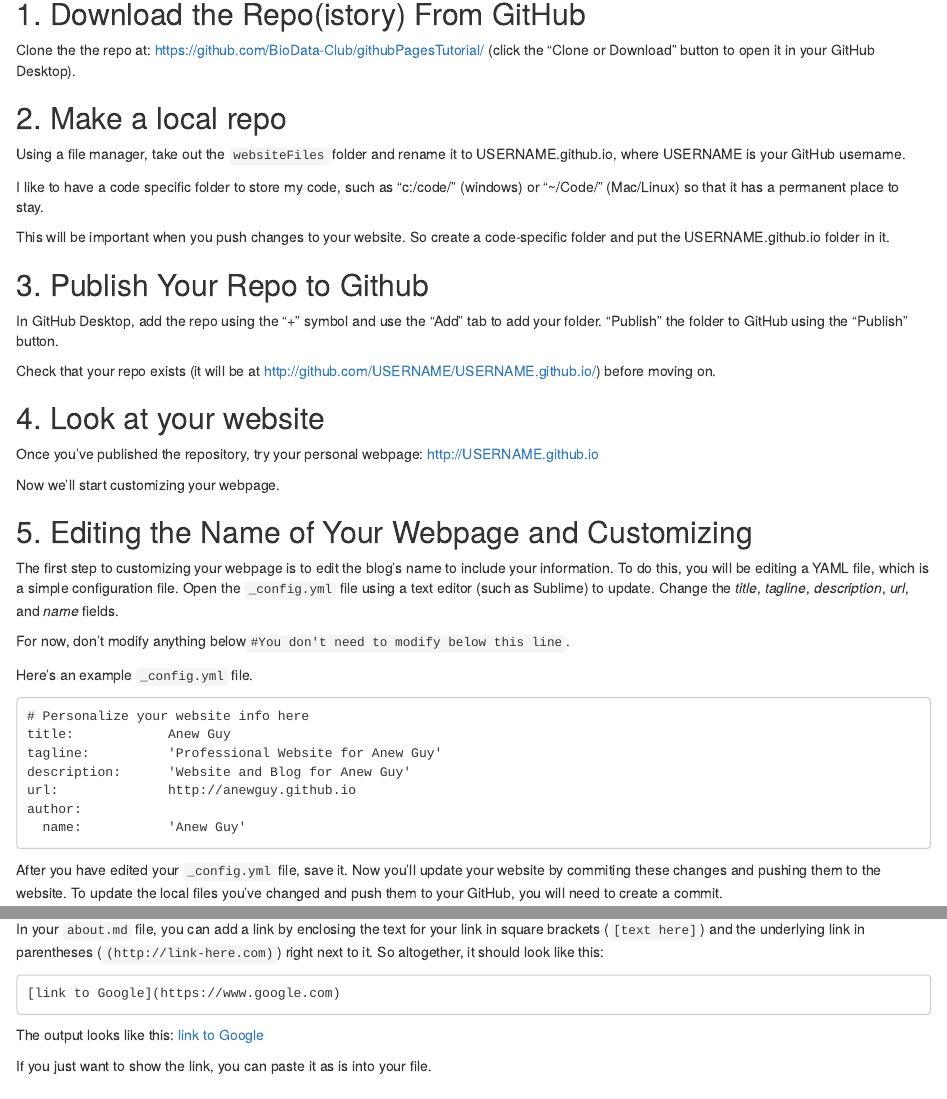
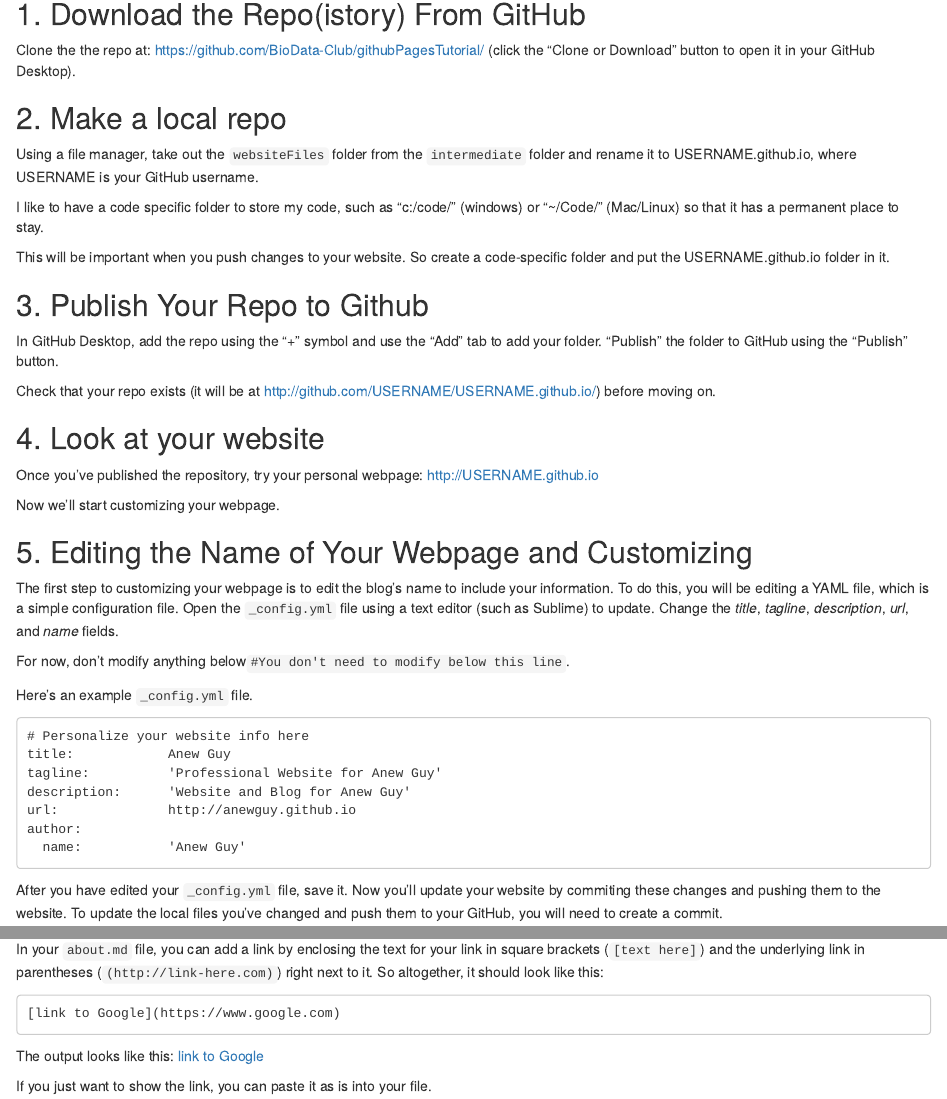
Before and after one commit to BioData-Club/githubPagesTutorial, an R Markdown document (intermediate/githubPagesTutorial.Rmd): the page in a window 1100 px wide, from 1130 px down, and a second part further down, joined at a grey line. The pictures show the output file intermediate/githubPagesTutorial.html that the author committed with the source, opened offline.

```diff
--- a/intermediate/githubPagesTutorial.Rmd
+++ b/intermediate/githubPagesTutorial.Rmd
@@ -3,7 +3,8 @@
 author: "Ted Laderas (laderast@ohsu.edu), Eric Leung, and Robin Champieux"
 date: "4/21/2017"
 output:
-  pdf_document
+  pdf_document: default
+  html_document: default
 ---
 
 ## What is GitHub Pages?
@@ -63,7 +64,7 @@
 
 ## 2. Make a local repo
 
-Using a file manager, take out the `websiteFiles` folder and rename it to USERNAME.github.io, where USERNAME is your GitHub username.
+Using a file manager, take out the `websiteFiles` folder from the `intermediate` folder and rename it to USERNAME.github.io, where USERNAME is your GitHub username.
 
 I like to have a code specific folder to store my code, such as "c:/code/" (windows) or "~/Code/" (Mac/Linux) so that it has a permanent place to stay.
 
```
Also changed, not shown: intermediate/githubPagesTutorial.html, intermediate/githubPagesTutorial.pdf.
